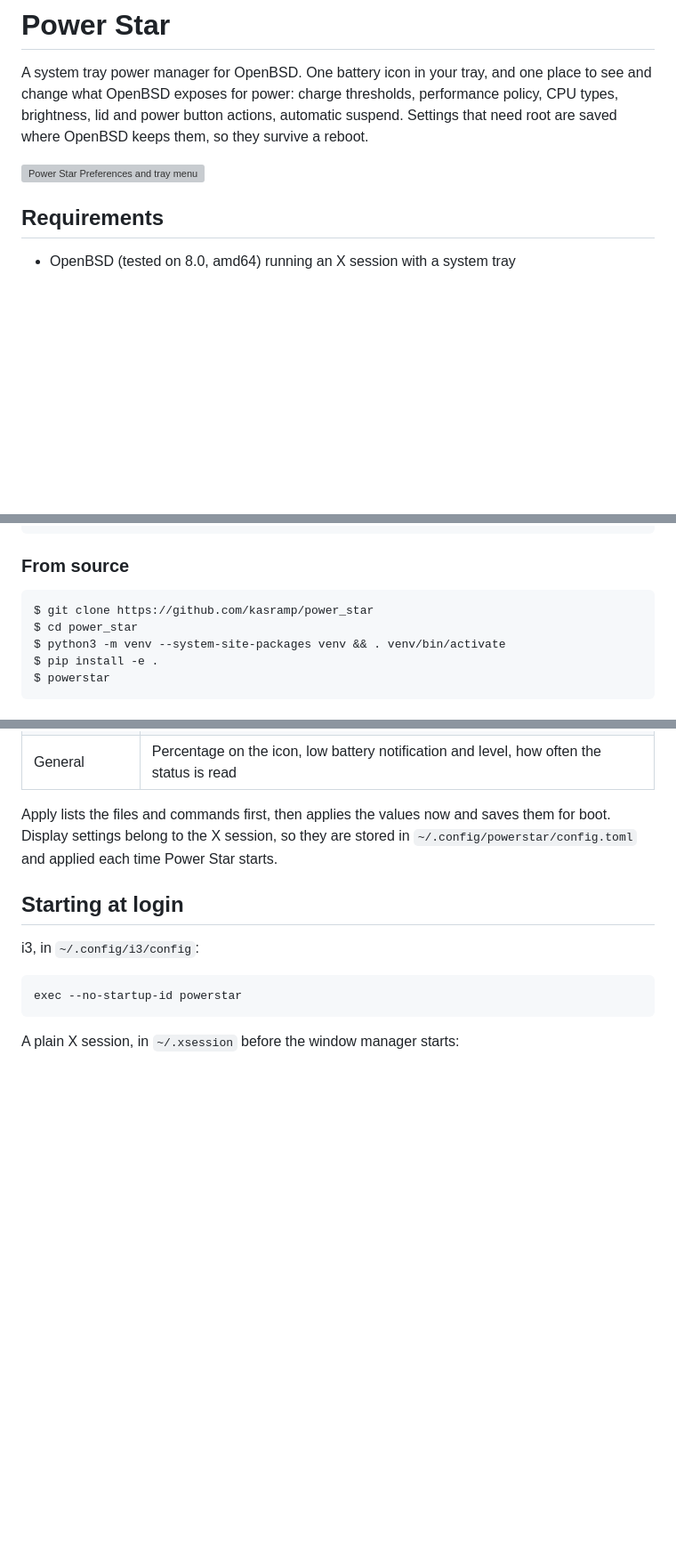
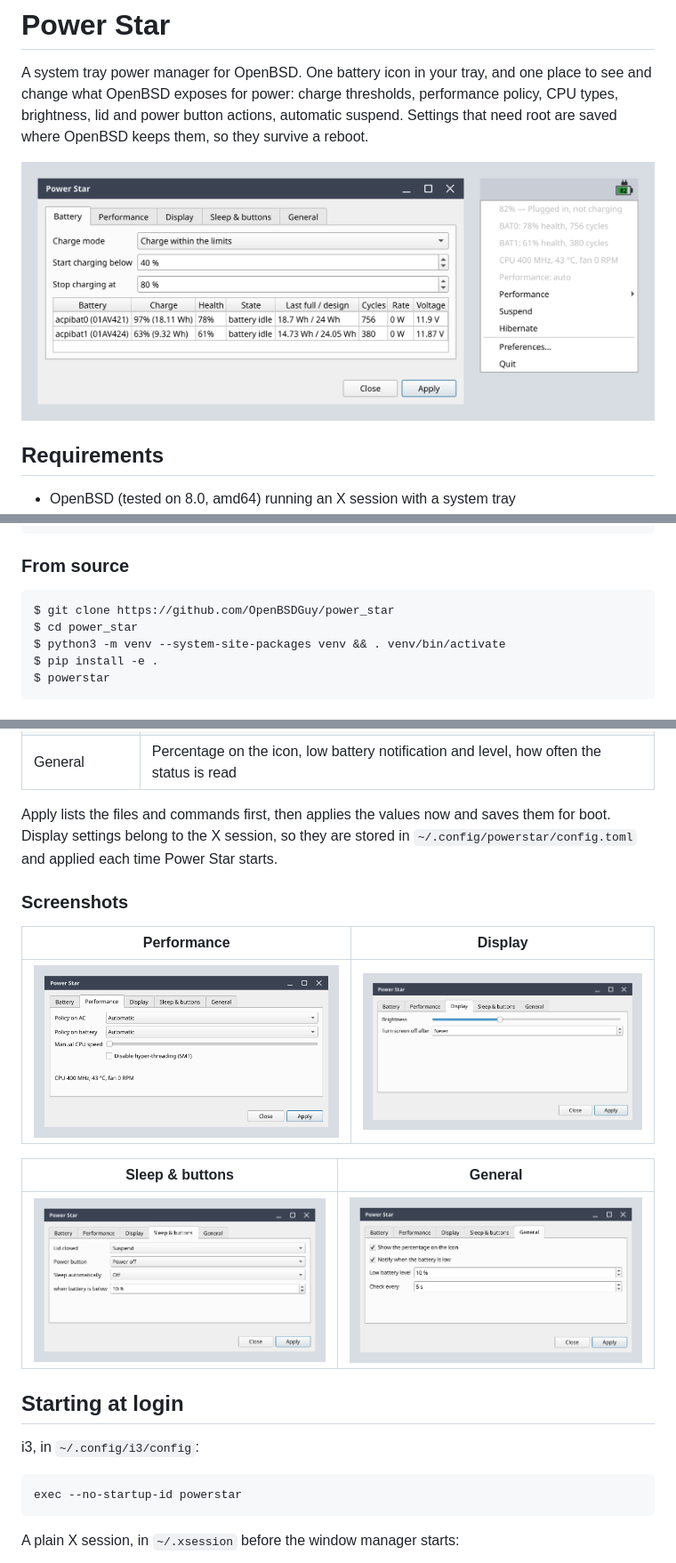
Before and after one commit to OpenBSDGuy/power_star, a Markdown page: README.md, 3 parts joined by grey strips. Shown at 89% size. Drawn GitHub-style; pictures changed too: docs/screenshot-display.png (added), docs/screenshot-general.png (added), docs/screenshot-performance.png (added); blank space fills up the shorter version; grey boxes are pictures that could not be loaded.

Commit message:
Point links at OpenBSDGuy/power_star; add a screenshot of each Preferences tab

````diff
--- a/README.md
+++ b/README.md
@@ -2,7 +2,7 @@
 
 A system tray power manager for OpenBSD. One battery icon in your tray, and one place to see and change what OpenBSD exposes for power: charge thresholds, performance policy, CPU types, brightness, lid and power button actions, automatic suspend. Settings that need root are saved where OpenBSD keeps them, so they survive a reboot.
 
-![Power Star Preferences and tray menu](https://raw.githubusercontent.com/kasramp/power_star/master/docs/screenshot.png)
+![Power Star Preferences and tray menu](https://raw.githubusercontent.com/OpenBSDGuy/power_star/master/docs/screenshot.png)
 
 ## Requirements
 
@@ -30,7 +30,7 @@ $ powerstar
 ### From source
 
 ```
-$ git clone https://github.com/kasramp/power_star
+$ git clone https://github.com/OpenBSDGuy/power_star
 $ cd power_star
 $ python3 -m venv --system-site-packages venv && . venv/bin/activate
 $ pip install -e .
@@ -54,6 +54,16 @@ The tray icon shows the charge level, a lightning bolt while charging and a plug
 | General        | Percentage on the icon, low battery notification and level, how often the status is read           |
 
 Apply lists the files and commands first, then applies the values now and saves them for boot. Display settings belong to the X session, so they are stored in `~/.config/powerstar/config.toml` and applied each time Power Star starts.
+
+### Screenshots
+
+| Performance | Display |
+|-------------|---------|
+| ![Performance tab](https://raw.githubusercontent.com/OpenBSDGuy/power_star/master/docs/screenshot-performance.png) | ![Display tab](https://raw.githubusercontent.com/OpenBSDGuy/power_star/master/docs/screenshot-display.png) |
+
+| Sleep & buttons | General |
+|-----------------|---------|
+| ![Sleep & buttons tab](https://raw.githubusercontent.com/OpenBSDGuy/power_star/master/docs/screenshot-sleep.png) | ![General tab](https://raw.githubusercontent.com/OpenBSDGuy/power_star/master/docs/screenshot-general.png) |
 
 ## Starting at login
 
````
Also changed, not shown: 3 other files.
